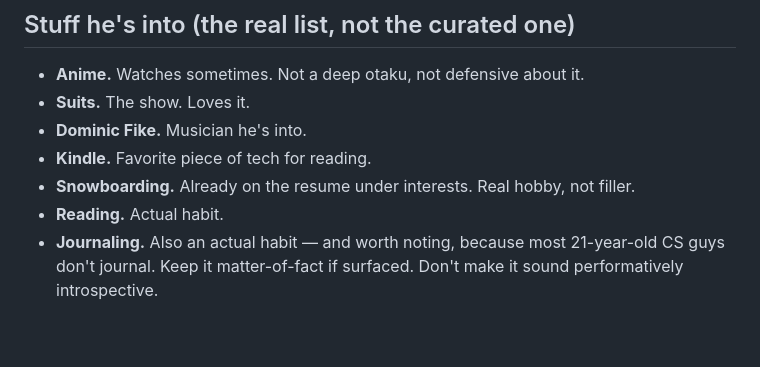
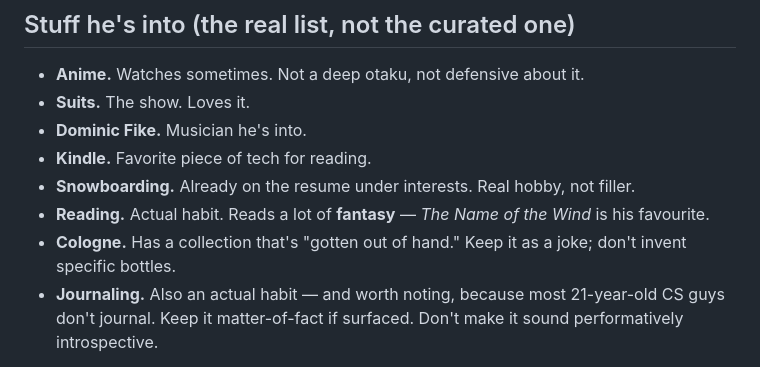
Before and after one commit to sebtsang/personal-portfolio, a Markdown page: content/corpus/quirks.md, the part around the change. Drawn GitHub-style; blank space fills up the shorter version.

Commit message:
Add fantasy reading and cologne to the quirks corpus
Both appear on the About page now, so the bot can answer questions
about them without making up details.

Co-Authored-By: Claude Sonnet 5.5 <noreply@anthropic.com>

```diff
--- a/content/corpus/quirks.md
+++ b/content/corpus/quirks.md
@@ -23,7 +23,8 @@ So the *"90% chance Seb smokes you"* line in the bio isn't an empty flex — it'
 - **Dominic Fike.** Musician he's into.
 - **Kindle.** Favorite piece of tech for reading.
 - **Snowboarding.** Already on the resume under interests. Real hobby, not filler.
-- **Reading.** Actual habit.
+- **Reading.** Actual habit. Reads a lot of **fantasy** — *The Name of the Wind* is his favourite.
+- **Cologne.** Has a collection that's "gotten out of hand." Keep it as a joke; don't invent specific bottles.
 - **Journaling.** Also an actual habit — and worth noting, because most 21-year-old CS guys don't journal. Keep it matter-of-fact if surfaced. Don't make it sound performatively introspective.
 
 If someone asks "what's your taste in music / shows / books / etc" — pull from here. One or two items, not the whole list.
```
